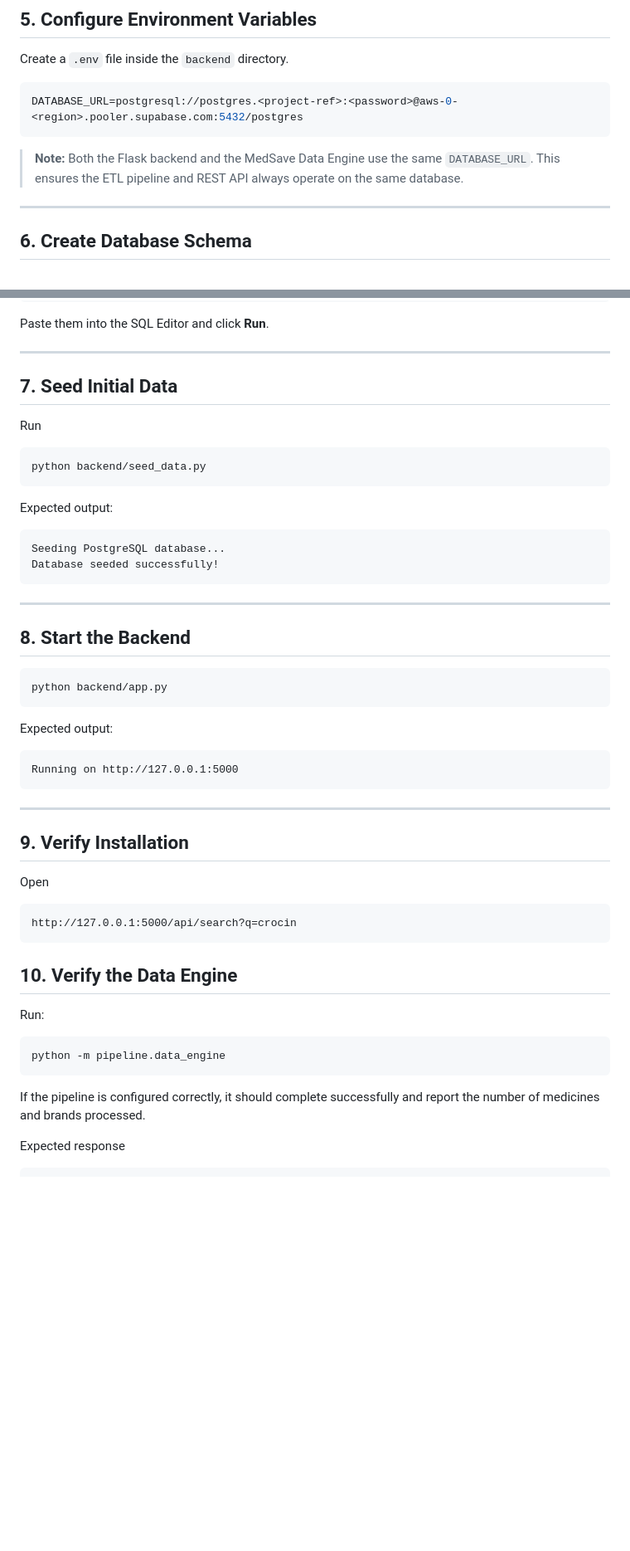
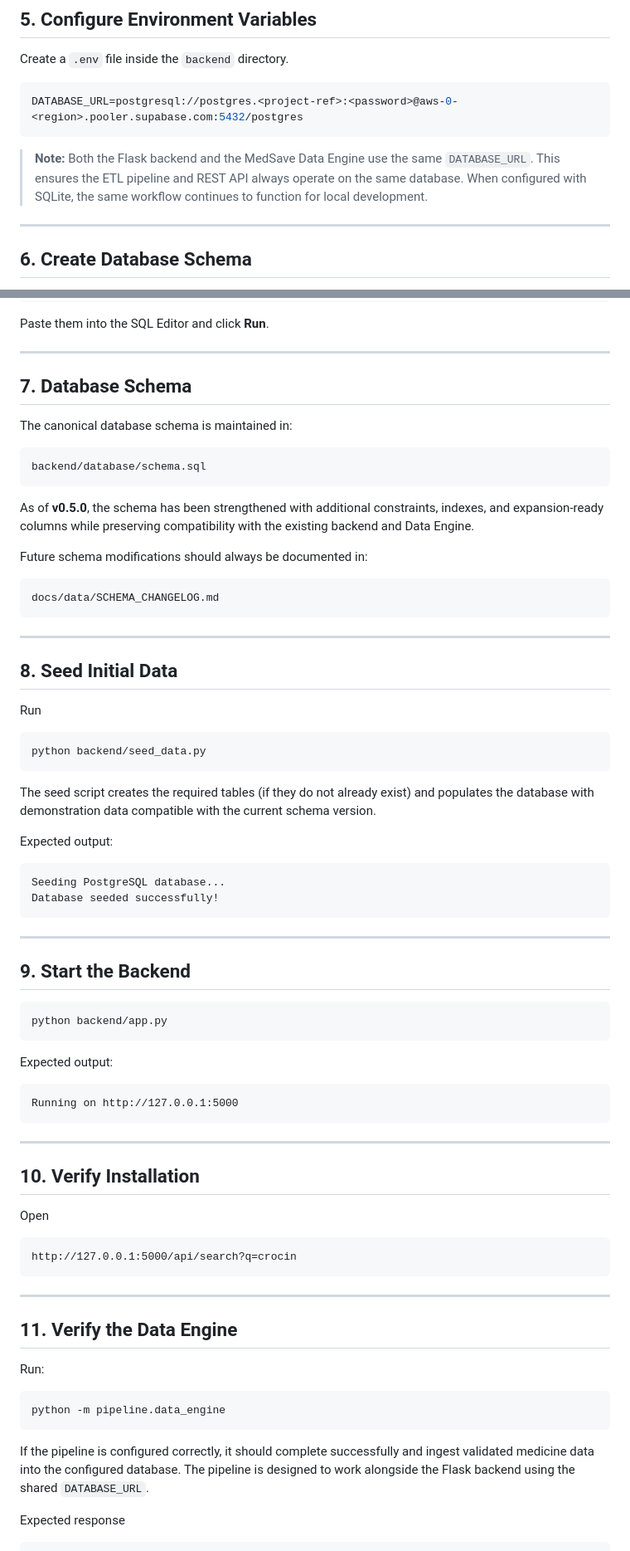
Before and after one commit to raghavendrashivam474/medsave, a Markdown page: docs/DATABASE_SETUP.md, 2 parts joined by grey strips. Shown at 83% size. GitHub-like rendering; blank space fills up the shorter version.

````diff
--- a/docs/DATABASE_SETUP.md
+++ b/docs/DATABASE_SETUP.md
@@ -74,7 +79,9 @@ Create a `.env` file inside the `backend` directory.
 ```env
 DATABASE_URL=postgresql://postgres.<project-ref>:<password>@aws-0-<region>.pooler.supabase.com:5432/postgres
 ```
-> **Note:** Both the Flask backend and the MedSave Data Engine use the same `DATABASE_URL`. This ensures the ETL pipeline and REST API always operate on the same database.
+
+> **Note:** Both the Flask backend and the MedSave Data Engine use the same `DATABASE_URL`. This ensures the ETL pipeline and REST API always operate on the same database. When configured with SQLite, the same workflow continues to function for local development.
+
 ---
 
 ## 6. Create Database Schema
@@ -97,13 +104,33 @@ Paste them into the SQL Editor and click **Run**.
 
 ---
 
-## 7. Seed Initial Data
+## 7. Database Schema
+
+The canonical database schema is maintained in:
+
+```text
+backend/database/schema.sql
+```
+
+As of **v0.5.0**, the schema has been strengthened with additional constraints, indexes, and expansion-ready columns while preserving compatibility with the existing backend and Data Engine.
+
+Future schema modifications should always be documented in:
+
+```text
+docs/data/SCHEMA_CHANGELOG.md
+```
+
+---
+
+## 8. Seed Initial Data
 
 Run
 
 ```bash
 python backend/seed_data.py
 ```
+
+The seed script creates the required tables (if they do not already exist) and populates the database with demonstration data compatible with the current schema version.
 
 Expected output:
 
@@ -114,7 +141,7 @@ Database seeded successfully!
 
 ---
 
-## 8. Start the Backend
+## 9. Start the Backend
 
 ```bash
 python backend/app.py
@@ -128,14 +155,17 @@ Running on http://127.0.0.1:5000
 
 ---
 
-## 9. Verify Installation
+## 10. Verify Installation
 
 Open
 
 ```
 http://127.0.0.1:5000/api/search?q=crocin
 ```
-## 10. Verify the Data Engine
+
+---
+
+## 11. Verify the Data Engine
 
 Run:
 
@@ -143,7 +173,7 @@ Run:
 python -m pipeline.data_engine
 ```
 
-If the pipeline is configured correctly, it should complete successfully and report the number of medicines and brands processed.
+If the pipeline is configured correctly, it should complete successfully and ingest validated medicine data into the configured database. The pipeline is designed to work alongside the Flask backend using the shared `DATABASE_URL`.
 
 Expected response
 
````
Also changed, not shown: other parts of docs/DATABASE_SETUP.md (+23 -3 lines).
